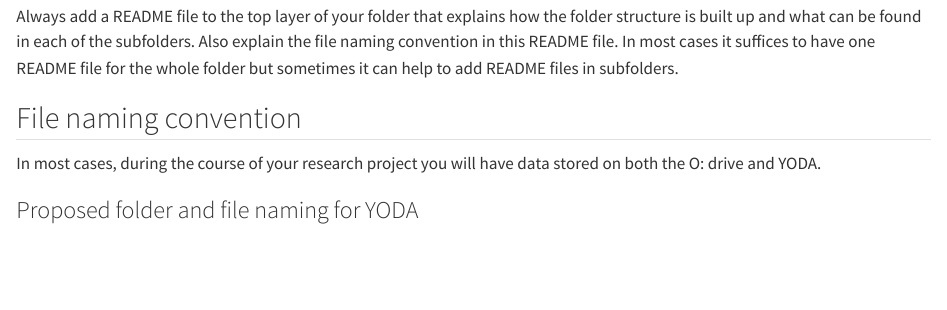
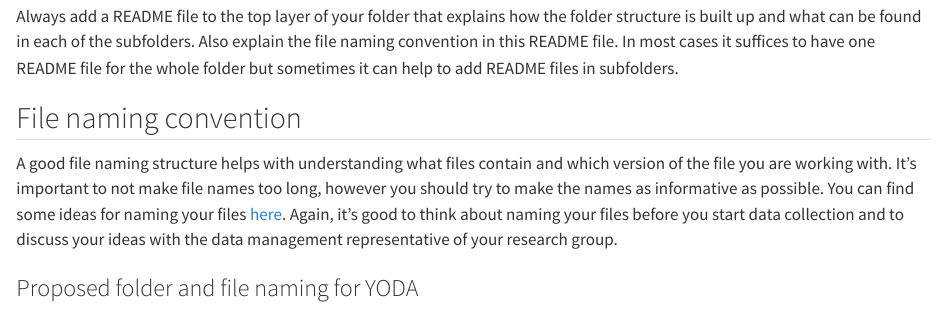
Before and after one commit to UtrechtUniversity/iras-data-guidelines, a Quarto document (during_storing.qmd): the page in a window 1100 px wide, from 4950 px down. Rendered offline with R 4.5, knitr and Pandoc in place of Quarto, with nearby package versions.

Commit message:
added file naming convention

```diff
--- a/during_storing.qmd
+++ b/during_storing.qmd
@@ -167,7 +167,7 @@ Always add a README file to the top layer of your folder that explains how the f
 
 ## File naming convention
 
-In most cases, during the course of your research project you will have data stored on both the O: drive and YODA.
+A good file naming structure helps with understanding what files contain and which version of the file you are working with. It's important to not make file names too long, however you should try to make the names as informative as possible. You can find some ideas for naming your files [here](https://datamgmtinedresearch.com/style#style-file). Again, it's good to think about naming your files before you start data collection and to discuss your ideas with the data management representative of your research group.
 
 ### Proposed folder and file naming for YODA
 
```
